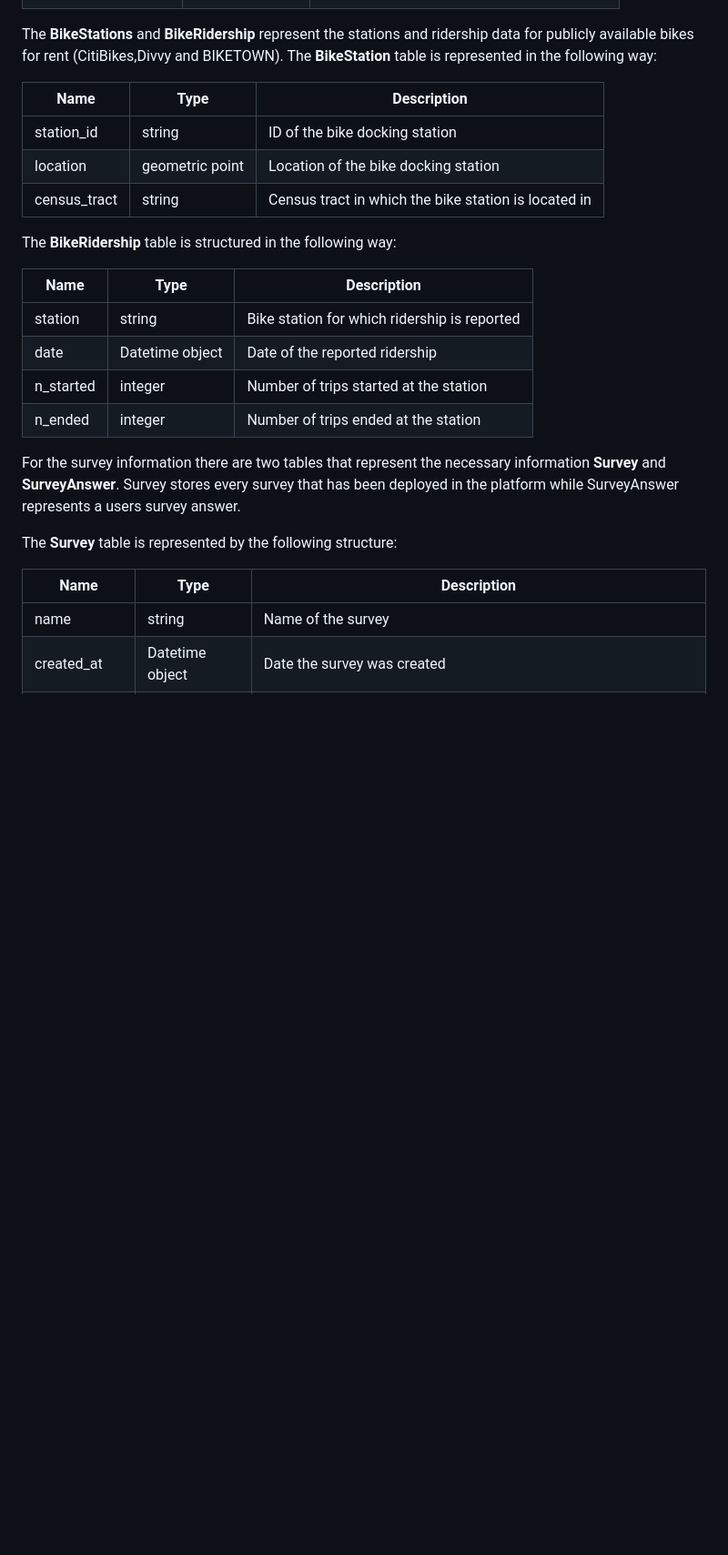
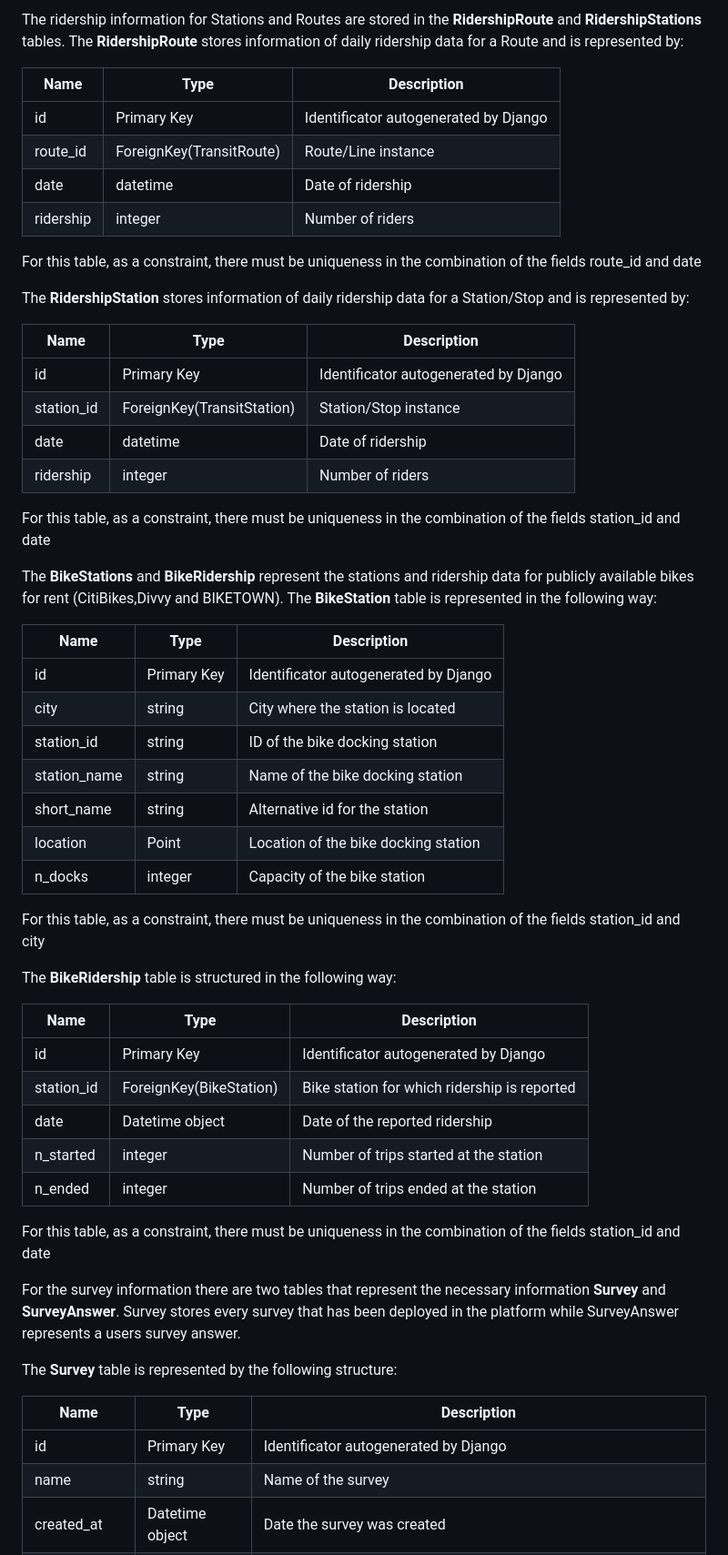
Before and after one commit to uchicago-capp-30320/RouteRangers, a Markdown page: documentation/datamodel.md, the part around one of its changes. Shown at 91% size. GitHub-like rendering; blank space fills up the shorter version.

```diff
--- a/documentation/datamodel.md
+++ b/documentation/datamodel.md
@@ -52,20 +76,51 @@ The **TransitRidership** table is represented by the following table:
+The ridership information for Stations and Routes are stored in the **RidershipRoute** and **RidershipStations** tables.
+The **RidershipRoute** stores information of daily ridership data for a Route and is represented by:
+
+| Name                | Type                         | Description                                          |
+| ------------------- | ---------------------------- | -----------------------------------------------------|
+| id                  | Primary Key                  | Identificator autogenerated by Django                |
+| route_id            | ForeignKey(TransitRoute)     | Route/Line instance                                  |
+| date                | datetime                     | Date of ridership                                    |
+| ridership           | integer                      | Number of riders                                     |
+
+For this table, as a constraint, there must be uniqueness in the combination of the fields route_id and date
+
+The **RidershipStation** stores information of daily ridership data for a Station/Stop and is represented by:
+
+| Name                | Type                         | Description                                          |
+| ------------------- | ---------------------------- | -----------------------------------------------------|
+| id                  | Primary Key                  | Identificator autogenerated by Django                |
+| station_id          | ForeignKey(TransitStation)   | Station/Stop instance                                  |
+| date                | datetime                     | Date of ridership                                    |
+| ridership           | integer                      | Number of riders                                     |
+
+For this table, as a constraint, there must be uniqueness in the combination of the fields station_id and date
 
 The **BikeStations** and **BikeRidership** represent the stations and ridership data for publicly available bikes for rent (CitiBikes,Divvy and BIKETOWN). The **BikeStation** table is represented in the following way:
 
 | Name              | Type                 | Description                                          |
 | ----------------- | -------------------- | ---------------------------------------------------- |
+| id                  | Primary Key        | Identificator autogenerated by Django                |
+| city                | string               | City where the station is located                      |
 | station_id        | string               | ID of the bike docking station                       |
-| location          | geometric point      | Location of the bike docking station                 |
-| census_tract      | string               | Census tract in which the bike station is located in |
+| station_name      | string               | Name of the bike docking station                     |
+| short_name        | string               | Alternative id for the station                       |
+| location          | Point                | Location of the bike docking station                 |
+| n_docks           | integer              | Capacity of the bike station                         |
+
+For this table, as a constraint, there must be uniqueness in the combination of the fields station_id and city
 
 The **BikeRidership** table is structured in the following way:
 
-| Name              | Type                 | Description                                  |
-| ----------------- | -------------------- | -------------------------------------------- |
-| station           | string               | Bike station for which ridership is reported |
-| date              | Datetime object      | Date of the reported ridership               |
-| n_started         | integer              | Number of trips started at the station       |
-| n_ended           | integer              | Number of trips ended at the station         |
+| Name              | Type                    | Description                                  |
+| ----------------- | ----------------------- | -------------------------------------------- |
+| id                | Primary Key             | Identificator autogenerated by Django        |
+| station_id        | ForeignKey(BikeStation) | Bike station for which ridership is reported |
+| date              | Datetime object         | Date of the reported ridership               |
+| n_started         | integer                 | Number of trips started at the station       |
+| n_ended           | integer                 | Number of trips ended at the station         |
+
+For this table, as a constraint, there must be uniqueness in the combination of the fields station_id and date
 
 For the survey information there are two tables that represent the necessary information **Survey** and **SurveyAnswer**. Survey stores every survey that has been deployed in the platform while SurveyAnswer represents a users survey answer.
 
@@ -73,6 +128,7 @@ The **Survey** table is represented by the following structure:
 
 | Name              | Type                 | Description                                                                         |
 | ----------------- | -------------------- | ----------------------------------------------------------------------------------- |
+| id                | Primary Key             | Identificator autogenerated by Django        |
 | name              | string               | Name of the survey                                                                  |
 | created_at        | Datetime object      | Date the survey was created                                                         |
 | questionnaire     | JSON                 | JSON object with representation of the different questions and its possible answers |
```
Also changed, not shown: other parts of documentation/datamodel.md (+54 -18 lines).
